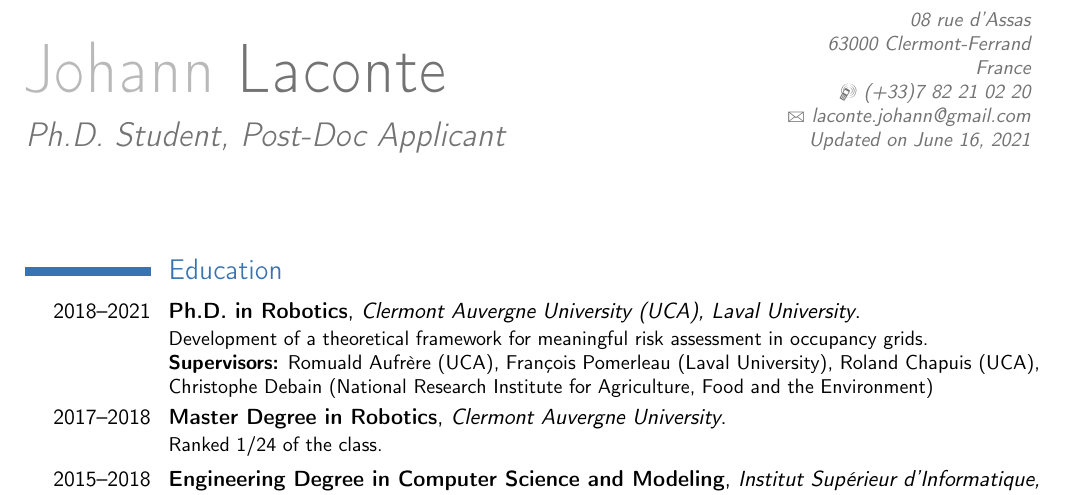
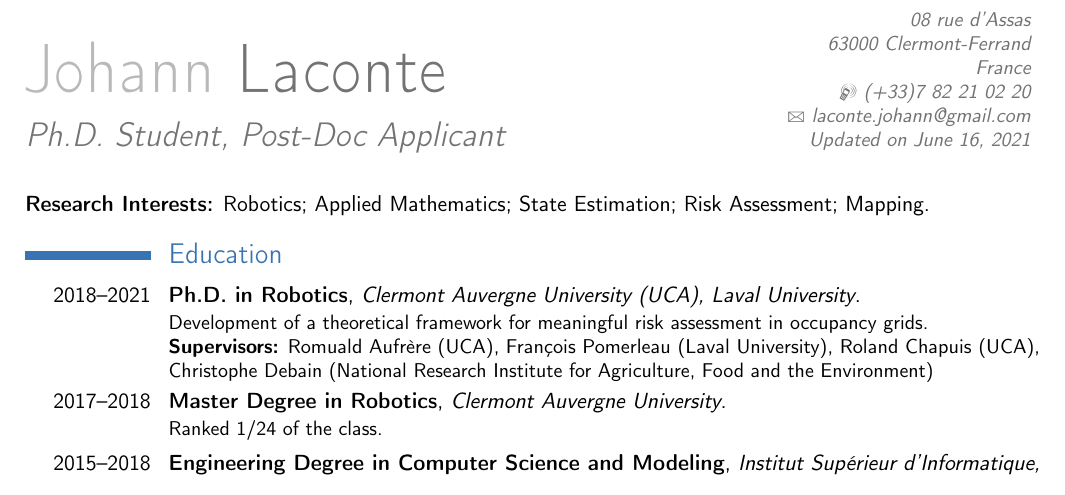
Before and after one commit to JohannLac/academic_resume, a LaTeX CV (main.tex): part of page 1 of 2, cut so that both start at the same text. Compiled offline with pdfLaTeX.

Commit message:
add research interests

```diff
--- a/main.tex
+++ b/main.tex
@@ -42,14 +42,15 @@ mincitenames=1,
 %\makeatletter\renewcommand*{\bibliographyitemlabel}{\@biblabel{\arabic{enumiv}}}\makeatother
 \renewcommand*{\bibliographyitemlabel}{[\arabic{enumiv}]}
 
-%\quote{I like robots. \\ My research interests are Robotics; Intelligent Vehicles; Risk Assessment; Applied Mathematics; Mapping}
+%\quote{\textbf{Research interests:} Robotics; Applied Mathematics; Artificial Perception; Risk Assessment; Intelligent Vehicles; Mapping}
 %----------------------------------------------------------------------------------
 %            content
 %----------------------------------------------------------------------------------
 \begin{document}
 %-----       resume       ---------------------------------------------------------
 \makecvtitle
-
+\vskip-2em
+\textbf{Research Interests:} Robotics; Applied Mathematics; State Estimation; Risk Assessment; Mapping.
 \section{Education}
 \cventry{2018--2021}{Ph.D. in Robotics}{Clermont Auvergne University (UCA), Laval University}{}{}{Development of a theoretical framework for meaningful risk assessment in occupancy grids. \\ \textbf{Supervisors:} Romuald Aufrère (UCA), François Pomerleau (Laval University), Roland Chapuis (UCA), Christophe Debain (National Research Institute for Agriculture, Food and the Environment)}  % arguments 3 to 6 can be left empty
 \cventry{2017--2018}{Master Degree in Robotics}{Clermont Auvergne University}{}{}{Ranked 1/24 of the class.}
```
Also changed, not shown: JohannLaconte.pdf, main.pdf.
